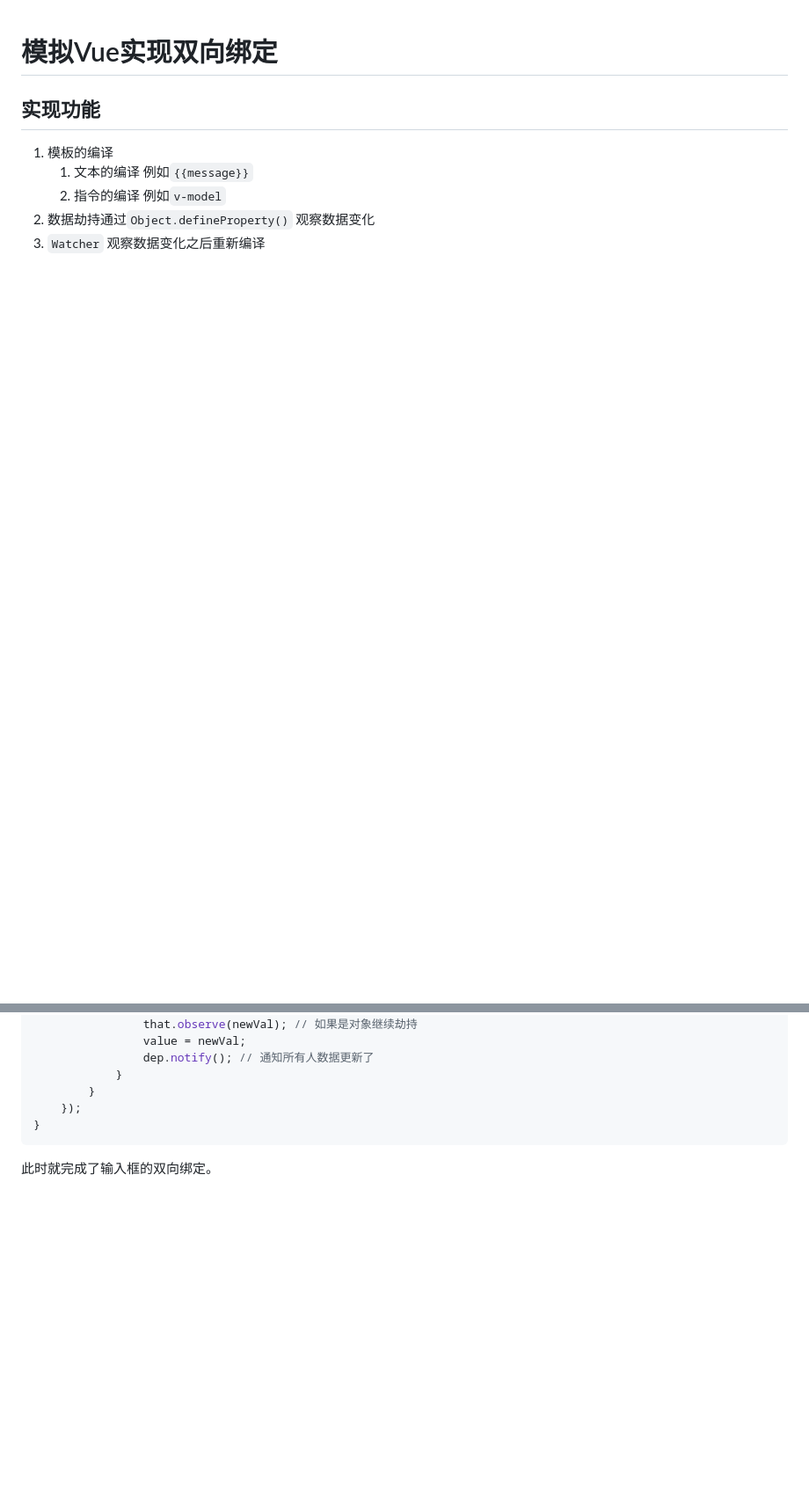
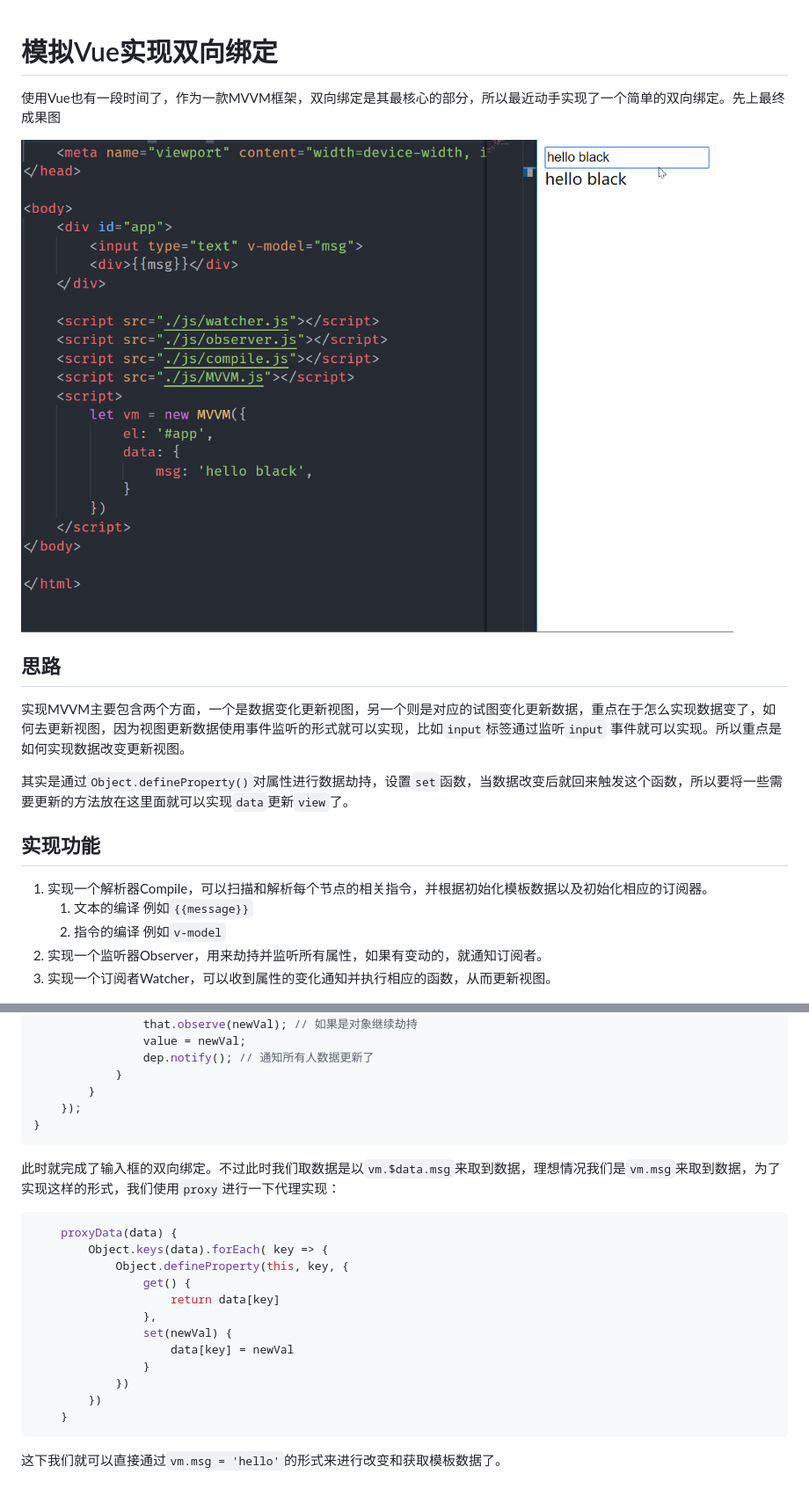
Before and after one commit to blackhu0804/simple-vue, a Markdown page: README.md, 2 parts joined by grey strips. Shown: that part at 88% size. Drawn GitHub-style; pictures changed too: mvvm.gif (added); blank space fills up the shorter version.

````diff
--- a/README.md
+++ b/README.md
@@ -1,12 +1,22 @@
 # 模拟Vue实现双向绑定
+
+使用Vue也有一段时间了，作为一款MVVM框架，双向绑定是其最核心的部分，所以最近动手实现了一个简单的双向绑定。先上最终成果图
+
+![mvvm](./mvvm.gif)
+
+## 思路
+
+实现MVVM主要包含两个方面，一个是数据变化更新视图，另一个则是对应的试图变化更新数据，重点在于怎么实现数据变了，如何去更新视图，因为视图更新数据使用事件监听的形式就可以实现，比如`input`标签通过监听`input` 事件就可以实现。所以重点是如何实现数据改变更新视图。
+
+其实是通过`Object.defineProperty()`对属性进行数据劫持，设置`set`函数，当数据改变后就回来触发这个函数，所以要将一些需要更新的方法放在这里面就可以实现`data`更新`view`了。
 
 ## 实现功能
 
-1. 模板的编译
+1. 实现一个解析器Compile，可以扫描和解析每个节点的相关指令，并根据初始化模板数据以及初始化相应的订阅器。
     1. 文本的编译 例如`{{message}}`
     2. 指令的编译 例如`v-model`
-2. 数据劫持通过`Object.defineProperty()` 观察数据变化
-3. `Watcher` 观察数据变化之后重新编译
+2. 实现一个监听器Observer，用来劫持并监听所有属性，如果有变动的，就通知订阅者。
+3. 实现一个订阅者Watcher，可以收到属性的变化通知并执行相应的函数，从而更新视图。
 
 ![](./flow.jpg)
 
@@ -270,4 +280,21 @@ defineReactive(obj, key, value) {
 }
 ```
 
-此时就完成了输入框的双向绑定。
+此时就完成了输入框的双向绑定。不过此时我们取数据是以`vm.$data.msg`来取到数据，理想情况我们是`vm.msg`来取到数据，为了实现这样的形式，我们使用`proxy`进行一下代理实现：
+
+```javascript
+    proxyData(data) {
+        Object.keys(data).forEach( key => {
+            Object.defineProperty(this, key, {
+                get() {
+                    return data[key]
+                },
+                set(newVal) {
+                    data[key] = newVal
+                }
+            })
+        })
+    }
+```
+
+这下我们就可以直接通过`vm.msg = 'hello'`的形式来进行改变和获取模板数据了。
````
Also changed, not shown: 1 other file.
